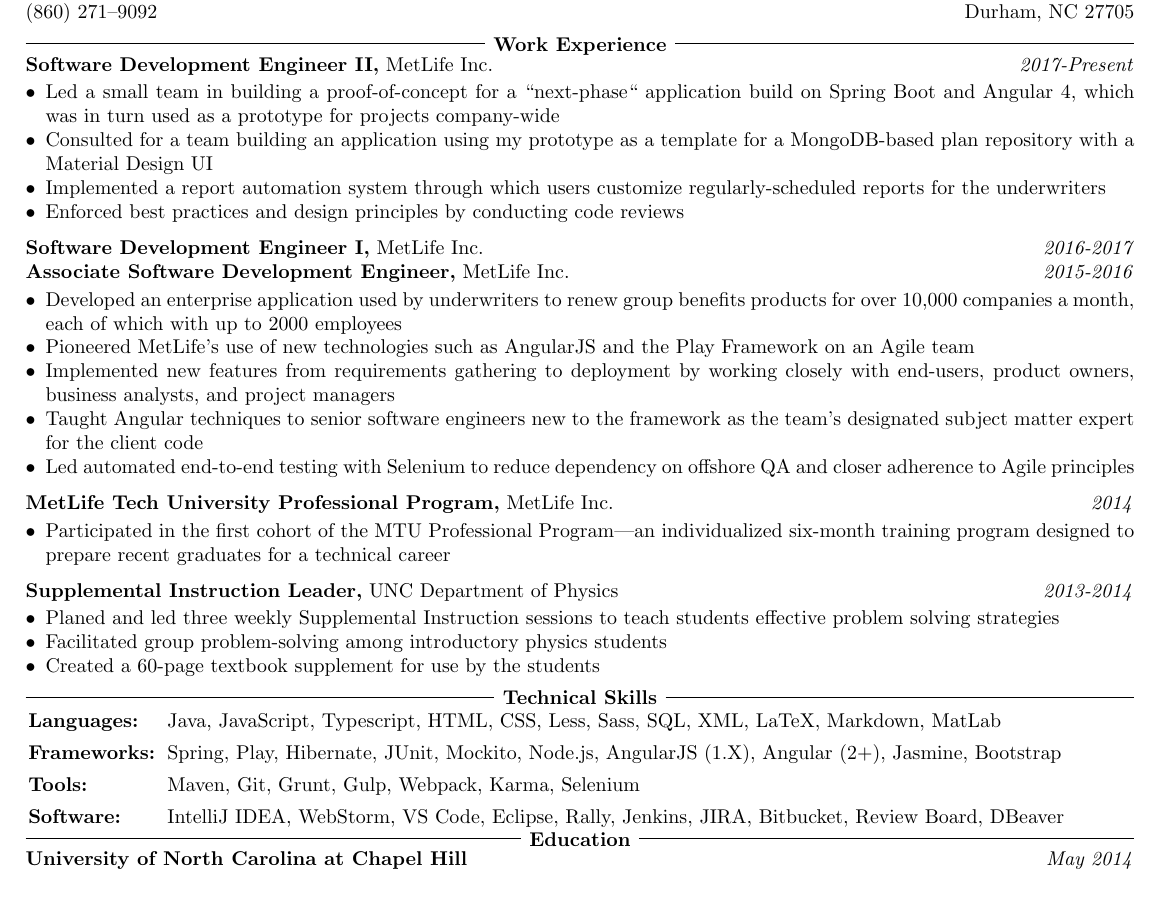
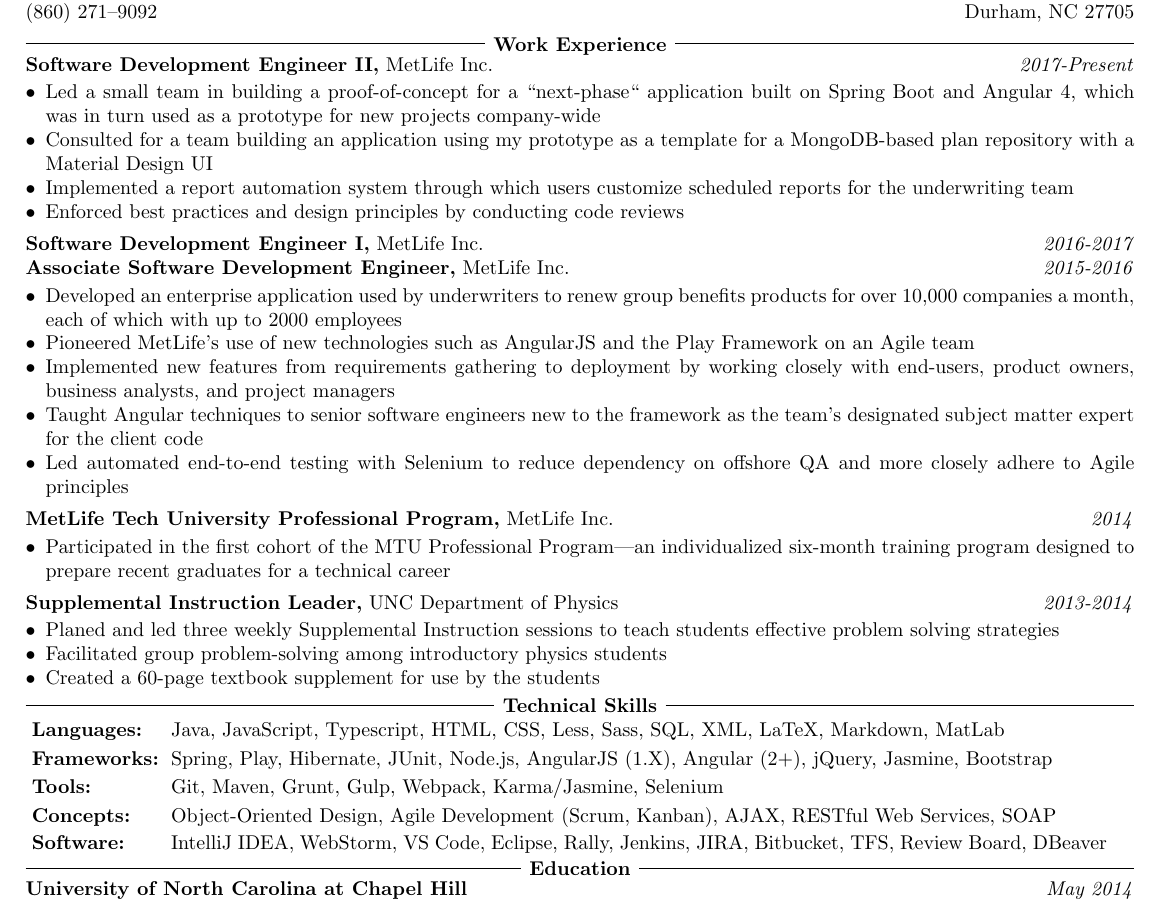
Before and after one commit to jbrown1618/resume, a LaTeX CV (resume.tex, which reads resume-commands.tex): part of the page, cut so that both start at the same text. Compiled offline with pdfLaTeX.

Commit message:
Fixed typos; Added Concepts to Skills section

```diff
--- a/resume-commands.tex
+++ b/resume-commands.tex
@@ -37,6 +37,7 @@
   \experienceHeader{#1}{#2}{#3}\\
   \vspace{-16pt}
   \bulletedList{#4}
+  \vspace{-2pt}
 }
 
 \newcommand{\projectExperience}[4]{\experience{#1}{#2}{#3}{#4}}
@@ -44,12 +45,14 @@
 
 % 1 (list of \skillsCategories)
 \newcommand{\skillsTable}[1]{
-  \vspace{4pt}
+  \vspace{6pt}
   \hspace{-8pt}
+  \renewcommand{\arraystretch}{0.8} % Reduce row spacing
   \begin{tabular}{p{0.8in} p{6.5in}}
     #1
   \end{tabular}
-  \vspace{-8pt}
+  \renewcommand{\arraystretch}{1.0} % Restore row spacing
+  \vspace{-6pt}
 }
 
 % 1 (category), 2 (comma-delimited list of skills in that category)
--- a/resume.tex
+++ b/resume.tex
@@ -25,9 +25,9 @@
 
 \resumeSection{Work Experience}{
   \experience{Software Development Engineer II}{MetLife Inc.}{2017-Present}{
-    \item Led a small team in building a proof-of-concept for a ``next-phase`` application build on Spring Boot and Angular 4, which was in turn used as a prototype for projects company-wide
+    \item Led a small team in building a proof-of-concept for a ``next-phase`` application built on Spring Boot and Angular 4, which was in turn used as a prototype for new projects company-wide
 	\item Consulted for a team building an application using my prototype as a template for a MongoDB-based plan repository with a Material Design UI
-	\item Implemented a report automation system through which users customize regularly-scheduled reports for the underwriters
+	\item Implemented a report automation system through which users customize scheduled reports for the underwriting team
     \item Enforced best practices and design principles by conducting code reviews
   }
 
@@ -37,7 +37,7 @@
     \item Pioneered MetLife's use of new technologies such as AngularJS and the Play Framework on an Agile team
 	\item Implemented new features from requirements gathering to deployment by working closely with end-users, product owners, business analysts, and project managers
     \item Taught Angular techniques to senior software engineers new to the framework as the team's designated subject matter expert for the client code
-    \item Led automated end-to-end testing with Selenium to reduce dependency on offshore QA and closer adherence to Agile principles
+    \item Led automated end-to-end testing with Selenium to reduce dependency on offshore QA and more closely adhere to Agile principles
   }
 
   \experience{MetLife Tech University Professional Program}{MetLife Inc.}{2014}{
@@ -78,25 +78,33 @@
       %Spark,
       Hibernate,
       JUnit,
-      Mockito,
+      %Mockito,
       Node.js,
       AngularJS (1.X),
       Angular (2+),
+	  jQuery,
       Jasmine,
       Bootstrap%,
-      %React (familiar),
+      %React %(familiar)%,
       %Redux (familiar)
     }
     \skillsCategory{Tools}{
       %Agile Development (Scrum, Kanban),
+      Git,
       Maven,
-      Git,
       Grunt,
       Gulp,
       Webpack,
-      Karma,
+      Karma/Jasmine,
       Selenium
     }
+	\skillsCategory{Concepts}{
+	  Object-Oriented Design,
+	  Agile Development (Scrum, Kanban),
+	  AJAX,
+	  RESTful Web Services,
+	  SOAP
+	}
     \skillsCategory{Software}{
       IntelliJ IDEA,
       WebStorm,
@@ -107,6 +115,7 @@
       Jenkins,
       JIRA,
       Bitbucket,
+	  TFS,
       Review Board,
       DBeaver%,
       %Photoshop
```
